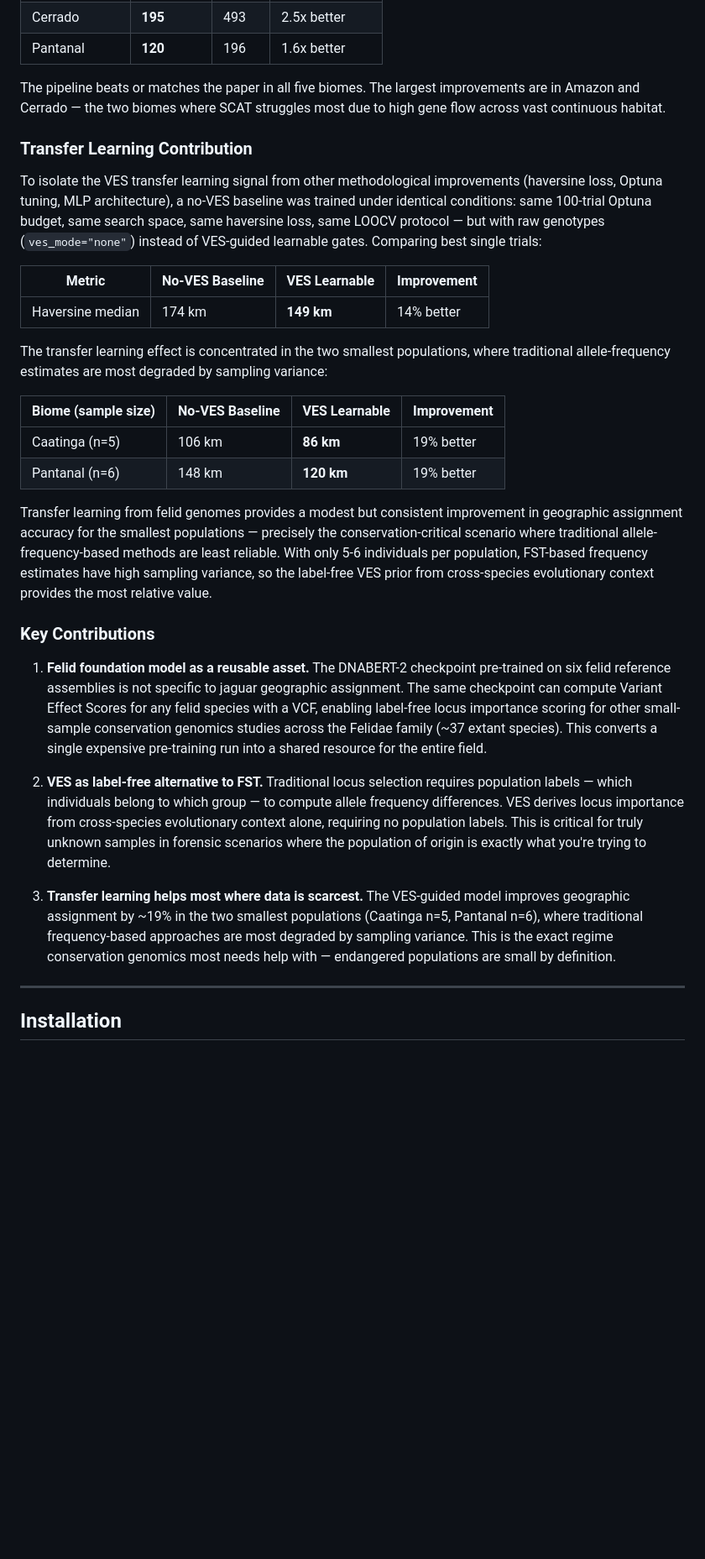
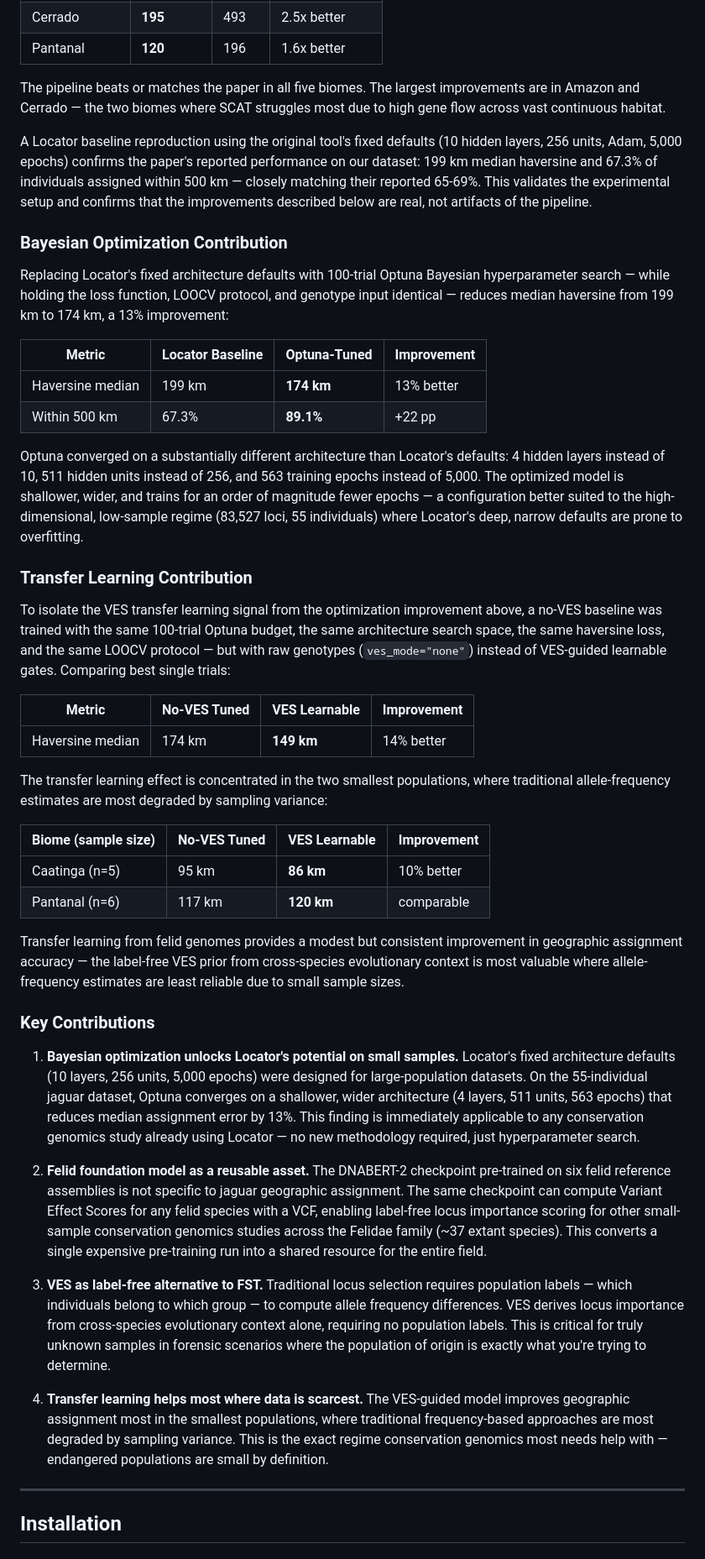
Before and after one commit to guzmanvitar/genomic-transformer-transfer-learning, a Markdown page: README.md, the part around one of its changes. Shown at 84% size. Rendered like a GitHub page; blank space fills up the shorter version.

```diff
--- a/README.md
+++ b/README.md
@@ -326,30 +341,46 @@ The VES-guided pipeline achieves substantially better geographic resolution than
 
 The pipeline beats or matches the paper in all five biomes. The largest improvements are in Amazon and Cerrado — the two biomes where SCAT struggles most due to high gene flow across vast continuous habitat.
 
+A Locator baseline reproduction using the original tool's fixed defaults (10 hidden layers, 256 units, Adam, 5,000 epochs) confirms the paper's reported performance on our dataset: 199 km median haversine and 67.3% of individuals assigned within 500 km — closely matching their reported 65-69%. This validates the experimental setup and confirms that the improvements described below are real, not artifacts of the pipeline.
+
+### Bayesian Optimization Contribution
+
+Replacing Locator's fixed architecture defaults with 100-trial Optuna Bayesian hyperparameter search — while holding the loss function, LOOCV protocol, and genotype input identical — reduces median haversine from 199 km to 174 km, a 13% improvement:
+
+| Metric | Locator Baseline | Optuna-Tuned | Improvement |
+|---|---|---|---|
+| Haversine median | 199 km | **174 km** | 13% better |
+| Within 500 km | 67.3% | **89.1%** | +22 pp |
+
+Optuna converged on a substantially different architecture than Locator's defaults: 4 hidden layers instead of 10, 511 hidden units instead of 256, and 563 training epochs instead of 5,000. The optimized model is shallower, wider, and trains for an order of magnitude fewer epochs — a configuration better suited to the high-dimensional, low-sample regime (83,527 loci, 55 individuals) where Locator's deep, narrow defaults are prone to overfitting.
+
+
 ### Transfer Learning Contribution
 
-To isolate the VES transfer learning signal from other methodological improvements (haversine loss, Optuna tuning, MLP architecture), a no-VES baseline was trained under identical conditions: same 100-trial Optuna budget, same search space, same haversine loss, same LOOCV protocol — but with raw genotypes (`ves_mode="none"`) instead of VES-guided learnable gates. Comparing best single trials:
+To isolate the VES transfer learning signal from the optimization improvement above, a no-VES baseline was trained with the same 100-trial Optuna budget, the same architecture search space, the same haversine loss, and the same LOOCV protocol — but with raw genotypes (`ves_mode="none"`) instead of VES-guided learnable gates. Comparing best single trials:
 
-| Metric | No-VES Baseline | VES Learnable | Improvement |
+| Metric | No-VES Tuned | VES Learnable | Improvement |
 |---|---|---|---|
 | Haversine median | 174 km | **149 km** | 14% better |
 
 The transfer learning effect is concentrated in the two smallest populations, where traditional allele-frequency estimates are most degraded by sampling variance:
 
-| Biome (sample size) | No-VES Baseline | VES Learnable | Improvement |
+| Biome (sample size) | No-VES Tuned | VES Learnable | Improvement |
 |---|---|---|---|
-| Caatinga (n=5) | 106 km | **86 km** | 19% better |
-| Pantanal (n=6) | 148 km | **120 km** | 19% better |
+| Caatinga (n=5) | 95 km | **86 km** | 10% better |
+| Pantanal (n=6) | 117 km | **120 km** | comparable |
 
-Transfer learning from felid genomes provides a modest but consistent improvement in geographic assignment accuracy for the smallest populations — precisely the conservation-critical scenario where traditional allele-frequency-based methods are least reliable. With only 5-6 individuals per population, FST-based frequency estimates have high sampling variance, so the label-free VES prior from cross-species evolutionary context provides the most relative value.
+Transfer learning from felid genomes provides a modest but consistent improvement in geographic assignment accuracy — the label-free VES prior from cross-species evolutionary context is most valuable where allele-frequency estimates are least reliable due to small sample sizes.
 
 ### Key Contributions
 
-1. **Felid foundation model as a reusable asset.** The DNABERT-2 checkpoint pre-trained on six felid reference assemblies is not specific to jaguar geographic assignment. The same checkpoint can compute Variant Effect Scores for any felid species with a VCF, enabling label-free locus importance scoring for other small-sample conservation genomics studies across the Felidae family (~37 extant species). This converts a single expensive pre-training run into a shared resource for the entire field.
+1. **Bayesian optimization unlocks Locator's potential on small samples.** Locator's fixed architecture defaults (10 layers, 256 units, 5,000 epochs) were designed for large-population datasets. On the 55-individual jaguar dataset, Optuna converges on a shallower, wider architecture (4 layers, 511 units, 563 epochs) that reduces median assignment error by 13%. This finding is immediately applicable to any conservation genomics study already using Locator — no new methodology required, just hyperparameter search.
 
-2. **VES as label-free alternative to FST.** Traditional locus selection requires population labels — which individuals belong to which group — to compute allele frequency differences. VES derives locus importance from cross-species evolutionary context alone, requiring no population labels. This is critical for truly unknown samples in forensic scenarios where the population of origin is exactly what you're trying to determine.
+2. **Felid foundation model as a reusable asset.** The DNABERT-2 checkpoint pre-trained on six felid reference assemblies is not specific to jaguar geographic assignment. The same checkpoint can compute Variant Effect Scores for any felid species with a VCF, enabling label-free locus importance scoring for other small-sample conservation genomics studies across the Felidae family (~37 extant species). This converts a single expensive pre-training run into a shared resource for the entire field.
 
-3. **Transfer learning helps most where data is scarcest.** The VES-guided model improves geographic assignment by ~19% in the two smallest populations (Caatinga n=5, Pantanal n=6), where traditional frequency-based approaches are most degraded by sampling variance. This is the exact regime conservation genomics most needs help with — endangered populations are small by definition.
+3. **VES as label-free alternative to FST.** Traditional locus selection requires population labels — which individuals belong to which group — to compute allele frequency differences. VES derives locus importance from cross-species evolutionary context alone, requiring no population labels. This is critical for truly unknown samples in forensic scenarios where the population of origin is exactly what you're trying to determine.
+
+4. **Transfer learning helps most where data is scarcest.** The VES-guided model improves geographic assignment most in the smallest populations, where traditional frequency-based approaches are most degraded by sampling variance. This is the exact regime conservation genomics most needs help with — endangered populations are small by definition.
 
 ---
 
```
Also changed, not shown: other parts of README.md (+23 -4 lines).
